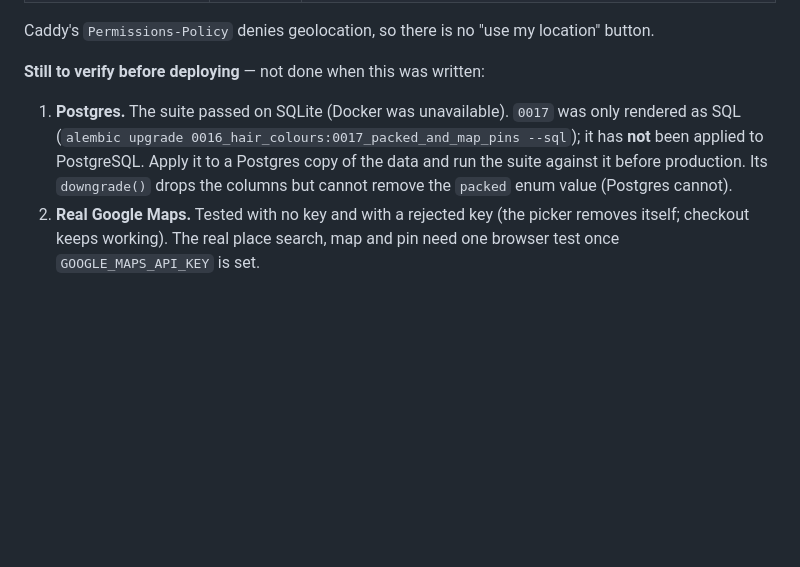
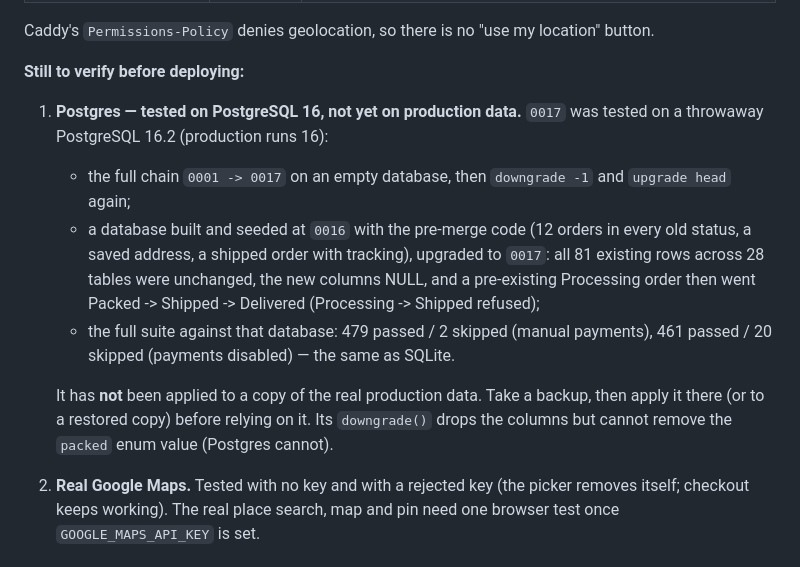
Before and after one commit to hairhalo26/hairshalo, a Markdown page: vera-full-project/README.md, the part around the change. GitHub-like rendering; blank space fills up the shorter version.

Commit message:
README: record that migration 0017 was tested on PostgreSQL 16
0017 was run on a throwaway PostgreSQL 16.2: full chain from empty, downgrade
and re-upgrade, and an upgrade of a database seeded at 0016 with the pre-merge
code (all 81 existing rows unchanged). The full suite passed against it in both
payment modes. Still not applied to a copy of real production data.

Co-Authored-By: Claude Opus 5.5 <noreply@anthropic.com>

```diff
--- a/vera-full-project/README.md
+++ b/vera-full-project/README.md
@@ -1056,13 +1056,24 @@ Environment variables (set in `.env.prod`, never committed):
 Caddy's `Permissions-Policy` denies geolocation, so there is no "use my
 location" button.
 
-**Still to verify before deploying** — not done when this was written:
+**Still to verify before deploying:**
 
-1. **Postgres.** The suite passed on SQLite (Docker was unavailable). `0017` was
-   only rendered as SQL (`alembic upgrade 0016_hair_colours:0017_packed_and_map_pins --sql`);
-   it has **not** been applied to PostgreSQL. Apply it to a Postgres copy of the
-   data and run the suite against it before production. Its `downgrade()` drops
-   the columns but cannot remove the `packed` enum value (Postgres cannot).
+1. **Postgres — tested on PostgreSQL 16, not yet on production data.** `0017`
+   was tested on a throwaway PostgreSQL 16.2 (production runs 16):
+   - the full chain `0001 -> 0017` on an empty database, then `downgrade -1` and
+     `upgrade head` again;
+   - a database built and seeded at `0016` with the pre-merge code (12 orders in
+     every old status, a saved address, a shipped order with tracking), upgraded
+     to `0017`: all 81 existing rows across 28 tables were unchanged, the new
+     columns NULL, and a pre-existing Processing order then went
+     Packed -> Shipped -> Delivered (Processing -> Shipped refused);
+   - the full suite against that database: 479 passed / 2 skipped (manual
+     payments), 461 passed / 20 skipped (payments disabled) — the same as SQLite.
+
+   It has **not** been applied to a copy of the real production data. Take a
+   backup, then apply it there (or to a restored copy) before relying on it.
+   Its `downgrade()` drops the columns but cannot remove the `packed` enum value
+   (Postgres cannot).
 2. **Real Google Maps.** Tested with no key and with a rejected key (the picker
    removes itself; checkout keeps working). The real place search, map and pin
    need one browser test once `GOOGLE_MAPS_API_KEY` is set.
```
